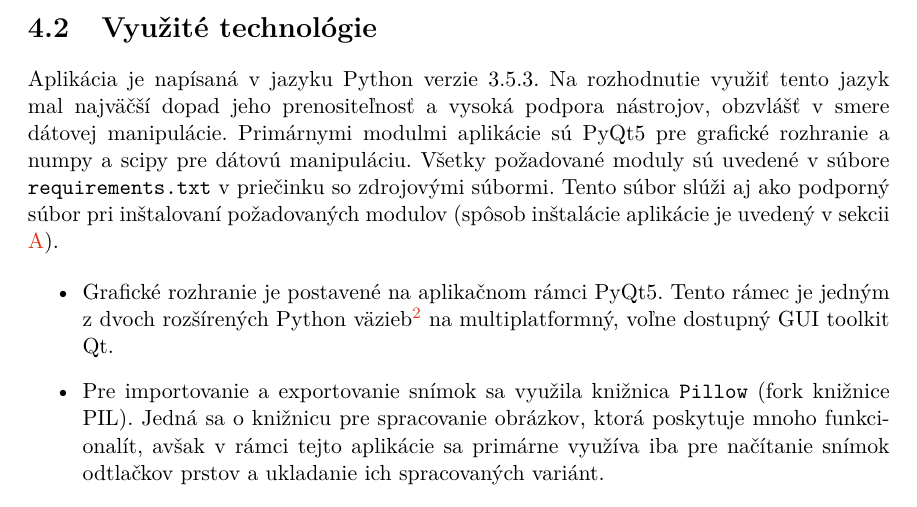
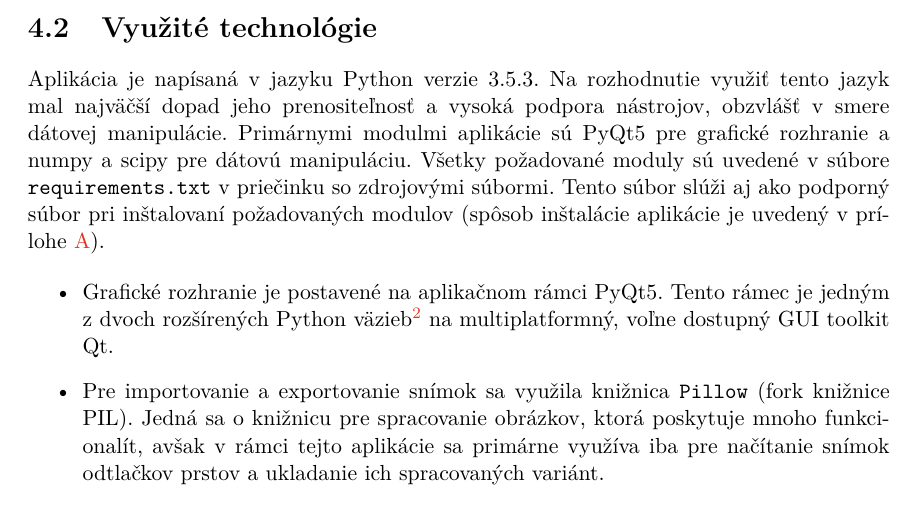
Before and after one commit to pemeth/wsq_editor, a LaTeX thesis (doc/xnemet04.tex, which reads doc/projekt-01-kapitoly-chapters.tex): part of page 36 of 45, cut so that both start at the same text. Compiled offline with pdfLaTeX.

Commit message:
Fix reference error
Where I was referencing an appendix, the text contained "v sekcii".

```diff
--- a/doc/projekt-01-kapitoly-chapters.tex
+++ b/doc/projekt-01-kapitoly-chapters.tex
@@ -1116,7 +1116,7 @@
   Aplikácia je napísaná v jazyku Python verzie 3.5.3. Na rozhodnutie využiť tento jazyk mal najväčší dopad jeho prenositeľnosť a vysoká podpora nástrojov,
   obzvlášť v smere dátovej manipulácie. Primárnymi modulmi aplikácie sú PyQt5 pre grafické rozhranie a numpy a scipy pre dátovú manipuláciu. Všetky
   požadované moduly sú uvedené v súbore \texttt{requirements.txt} v priečinku so zdrojovými súbormi. Tento súbor slúži aj ako podporný súbor pri inštalovaní
-  požadovaných modulov (spôsob inštalácie aplikácie je uvedený v sekcii \ref{sec:instalacia}).
+  požadovaných modulov (spôsob inštalácie aplikácie je uvedený v prílohe \ref{sec:instalacia}).
 
   \begin{itemize}
     \item Grafické rozhranie je postavené na aplikačnom rámci PyQt5. Tento rámec je jedným z dvoch rozšírených Python väzieb\footnote{Týmito rozšírenými
```
